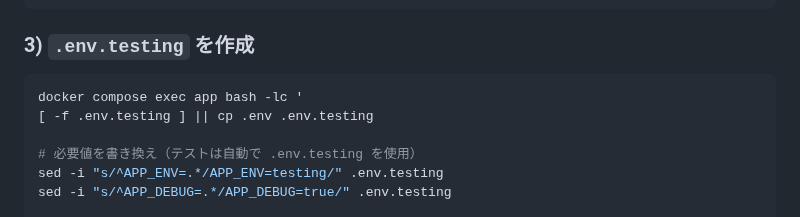
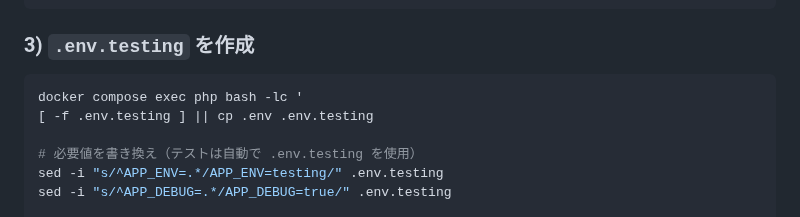
Before and after one commit to mayu-happy/mogi-first, a Markdown page: README.md, the part around the change. Rendered like a GitHub page.

Commit message:
Fix bash command for Docker exec in README
Correct the command to execute the bash shell in the Docker container.

````diff
--- a/README.md
+++ b/README.md
@@ -90,7 +90,7 @@ SQL'
 ### 3) `.env.testing` を作成
 
 ```bash
-docker compose exec app bash -lc '
+docker compose exec php bash -lc '
 [ -f .env.testing ] || cp .env .env.testing
 
 # 必要値を書き換え（テストは自動で .env.testing を使用）
````
